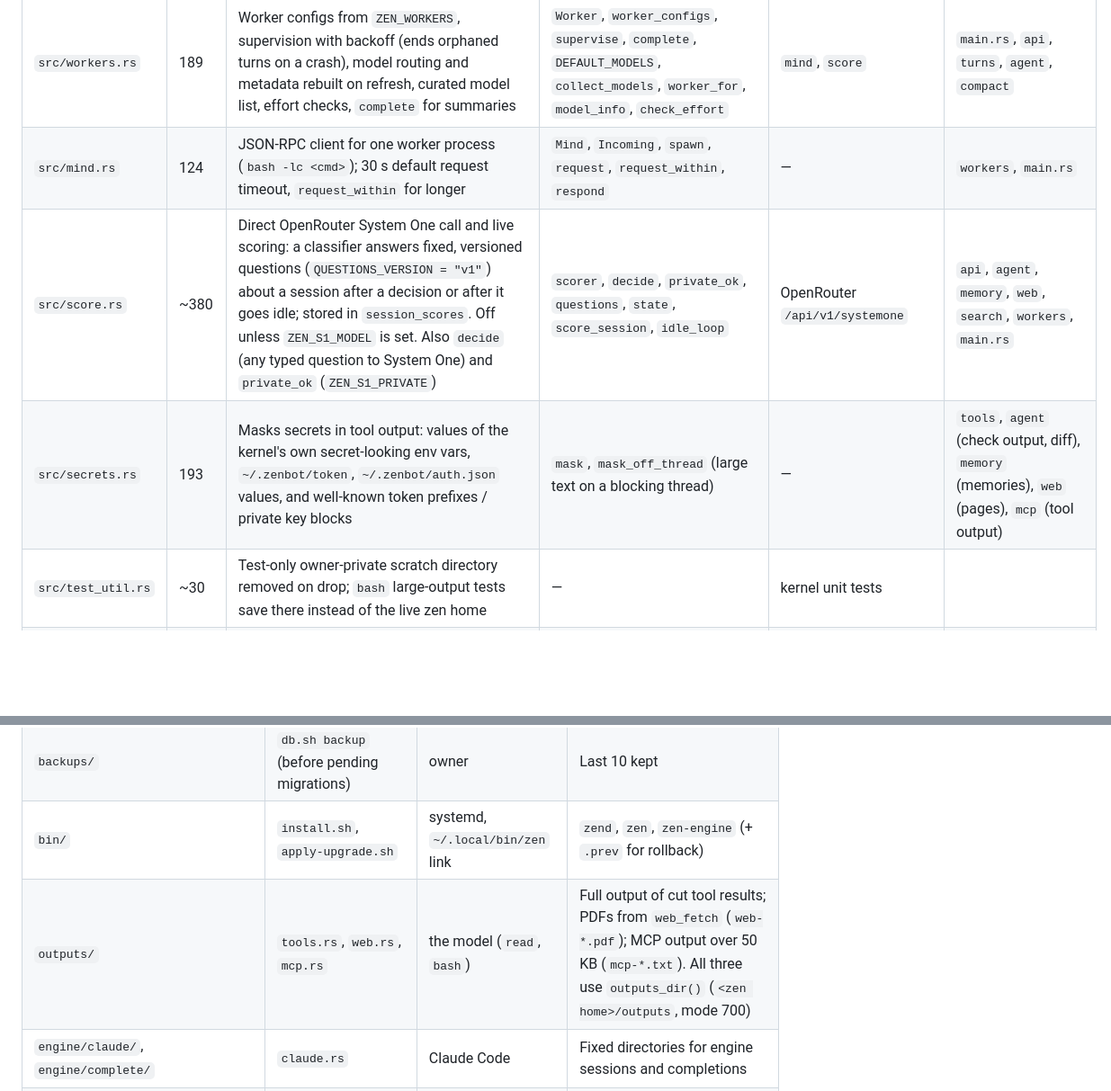
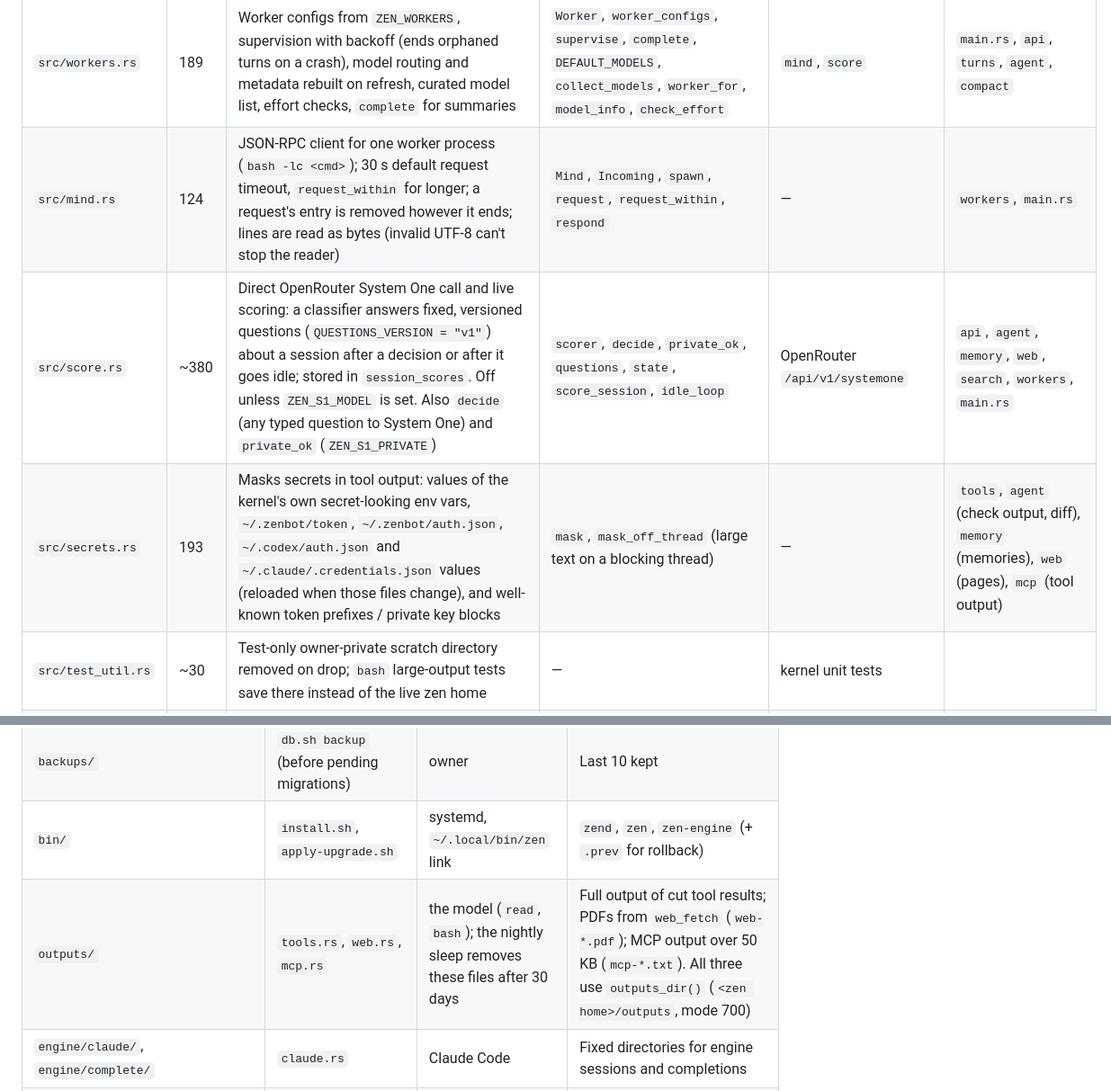
Before and after one commit to Zegoverno/zenbot, a Markdown page: MAP.md, 2 parts joined by grey strips. Shown at 90% size. Drawn GitHub-style; blank space fills up the shorter version.

```diff
--- a/MAP.md
+++ b/MAP.md
@@ -77,9 +77,9 @@ prompt and the web UI.
 | `src/measure.rs` | 177 | Per-turn record of what was sent and why the prompt cache could or couldn't be reused (`cache_break`: `first`, `instructions`, `summary`, `model`, `engine_session`, `expired`; unexpected: `history`, `miss`) | `previous`, `record`, `break_at_start`, `break_at_end`, `cache_ttl_secs` | `compile` types | `turns` |
 | `src/tape.rs` | 70 | The tape: append (advisory lock per session, `seq` + parent + hash computed in SQL by `zen_block_hash`), load, repair (`zen_rechain`) | `Block`, `append`, `load`, `load_all`, `repair` | DB functions from migration 0007 | `compile`, `compact`, `agent`, `turns`, `web`, `mcp`, `main.rs` |
 | `src/workers.rs` | 189 | Worker configs from `ZEN_WORKERS`, supervision with backoff (ends orphaned turns on a crash), model routing and metadata rebuilt on refresh, curated model list, effort checks, `complete` for summaries | `Worker`, `worker_configs`, `supervise`, `complete`, `DEFAULT_MODELS`, `collect_models`, `worker_for`, `model_info`, `check_effort` | `mind`, `score` | `main.rs`, `api`, `turns`, `agent`, `compact` |
-| `src/mind.rs` | 124 | JSON-RPC client for one worker process (`bash -lc <cmd>`); 30 s default request timeout, `request_within` for longer | `Mind`, `Incoming`, `spawn`, `request`, `request_within`, `respond` | — | `workers`, `main.rs` |
+| `src/mind.rs` | 124 | JSON-RPC client for one worker process (`bash -lc <cmd>`); 30 s default request timeout, `request_within` for longer; a request's entry is removed however it ends; lines are read as bytes (invalid UTF-8 can't stop the reader) | `Mind`, `Incoming`, `spawn`, `request`, `request_within`, `respond` | — | `workers`, `main.rs` |
 | `src/score.rs` | ~380 | Direct OpenRouter System One call and live scoring: a classifier answers fixed, versioned questions (`QUESTIONS_VERSION = "v1"`) about a session after a decision or after it goes idle; stored in `session_scores`. Off unless `ZEN_S1_MODEL` is set. Also `decide` (any typed question to System One) and `private_ok` (`ZEN_S1_PRIVATE`) | `scorer`, `decide`, `private_ok`, `questions`, `state`, `score_session`, `idle_loop` | OpenRouter `/api/v1/systemone` | `api`, `agent`, `memory`, `web`, `search`, `workers`, `main.rs` |
-| `src/secrets.rs` | 193 | Masks secrets in tool output: values of the kernel's own secret-looking env vars, `~/.zenbot/token`, `~/.zenbot/auth.json` values, and well-known token prefixes / private key blocks | `mask`, `mask_off_thread` (large text on a blocking thread) | — | `tools`, `agent` (check output, diff), `memory` (memories), `web` (pages), `mcp` (tool output) |
+| `src/secrets.rs` | 193 | Masks secrets in tool output: values of the kernel's own secret-looking env vars, `~/.zenbot/token`, `~/.zenbot/auth.json`, `~/.codex/auth.json` and `~/.claude/.credentials.json` values (reloaded when those files change), and well-known token prefixes / private key blocks | `mask`, `mask_off_thread` (large text on a blocking thread) | — | `tools`, `agent` (check output, diff), `memory` (memories), `web` (pages), `mcp` (tool output) |
 | `src/test_util.rs` | ~30 | Test-only owner-private scratch directory removed on drop; `bash` large-output tests save there instead of the live zen home | — | kernel unit tests |
 | `src/update.rs` | 176 | Self-update: compares `~/.zenbot/version` with `origin/main` (hourly by default), asks `scripts/fetch-release.sh --check` whether binaries exist (30-second timeout), starts `scripts/self-update.sh` on request | `Updater` (`running`, `info`, `check`, `check_periodically`, `start`, `status`) | `git`, scripts | `api`, `main.rs` |
 | `src/git.rs` | 64 | Async git with a 60 s limit and an output cap (git is stopped once the cap is reached) | `output`, `git` | — | `update`, `agent` (the verifier's diff) |
@@ -367,7 +367,7 @@ Set by the kernel for every `bash` command: `ZEN_SESSION_ID`, `ZEN_MODEL` (read
 | `history` | `zen` TUI | `zen` TUI | Prompt history |
 | `backups/` | `db.sh backup` (before pending migrations) | owner | Last 10 kept |
 | `bin/` | `install.sh`, `apply-upgrade.sh` | systemd, `~/.local/bin/zen` link | `zend`, `zen`, `zen-engine` (+ `.prev` for rollback) |
-| `outputs/` | `tools.rs`, `web.rs`, `mcp.rs` | the model (`read`, `bash`) | Full output of cut tool results; PDFs from `web_fetch` (`web-*.pdf`); MCP output over 50 KB (`mcp-*.txt`). All three use `outputs_dir()` (`<zen home>/outputs`, mode 700) |
+| `outputs/` | `tools.rs`, `web.rs`, `mcp.rs` | the model (`read`, `bash`); the nightly sleep removes these files after 30 days | Full output of cut tool results; PDFs from `web_fetch` (`web-*.pdf`); MCP output over 50 KB (`mcp-*.txt`). All three use `outputs_dir()` (`<zen home>/outputs`, mode 700) |
 | `engine/claude/`, `engine/complete/` | `claude.rs` | Claude Code | Fixed directories for engine sessions and completions |
 | `AGENTS.md`, `USER.md` | `defaults.rs` when missing, then the owner | `compile.rs` | System-wide prompt files: the environment, the owner |
 | `agents/zenbot/SOUL.md` | `defaults.rs` when missing, then the owner | `compile.rs` | The agent's own prompt file: who it is (`layout::AGENT`; one agent today) |
```
Also changed, not shown: other parts of MAP.md (+1 -1 lines), PROGRESS.md (+17 -0 lines), ROADMAP.md (+3 -4 lines).
